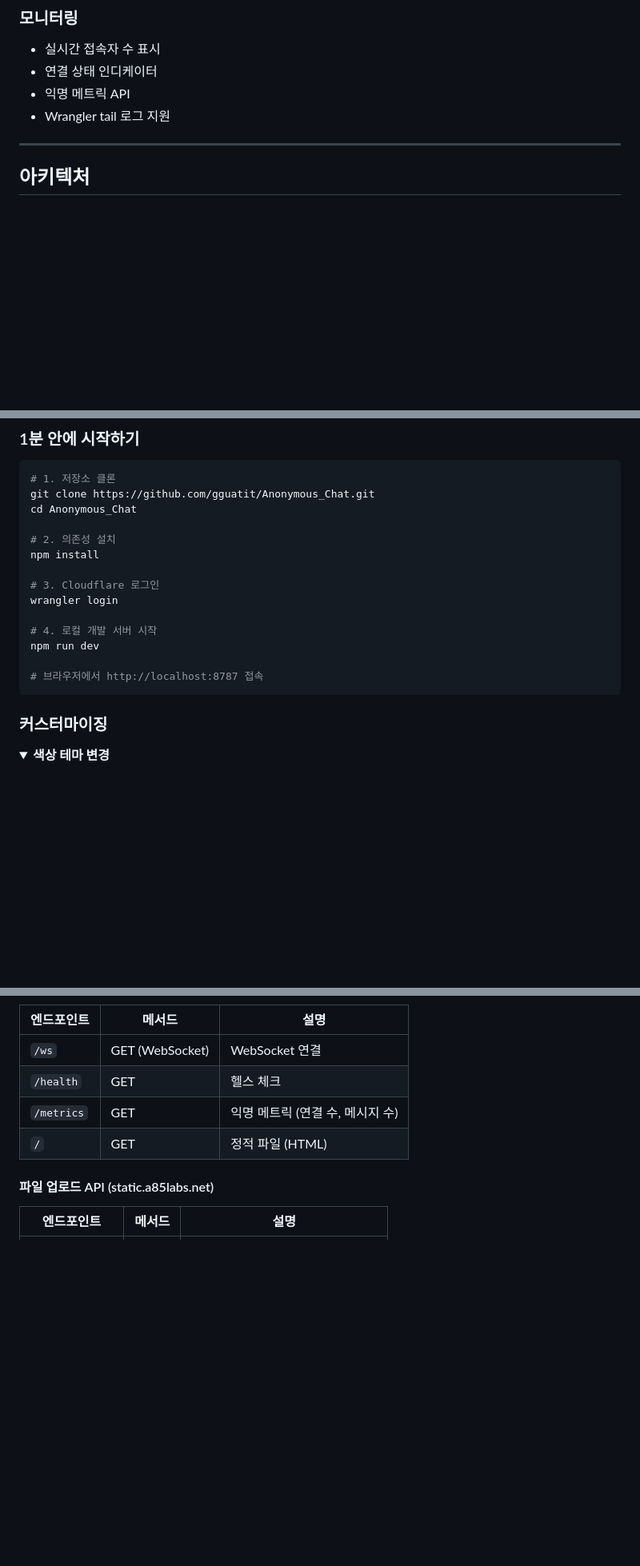
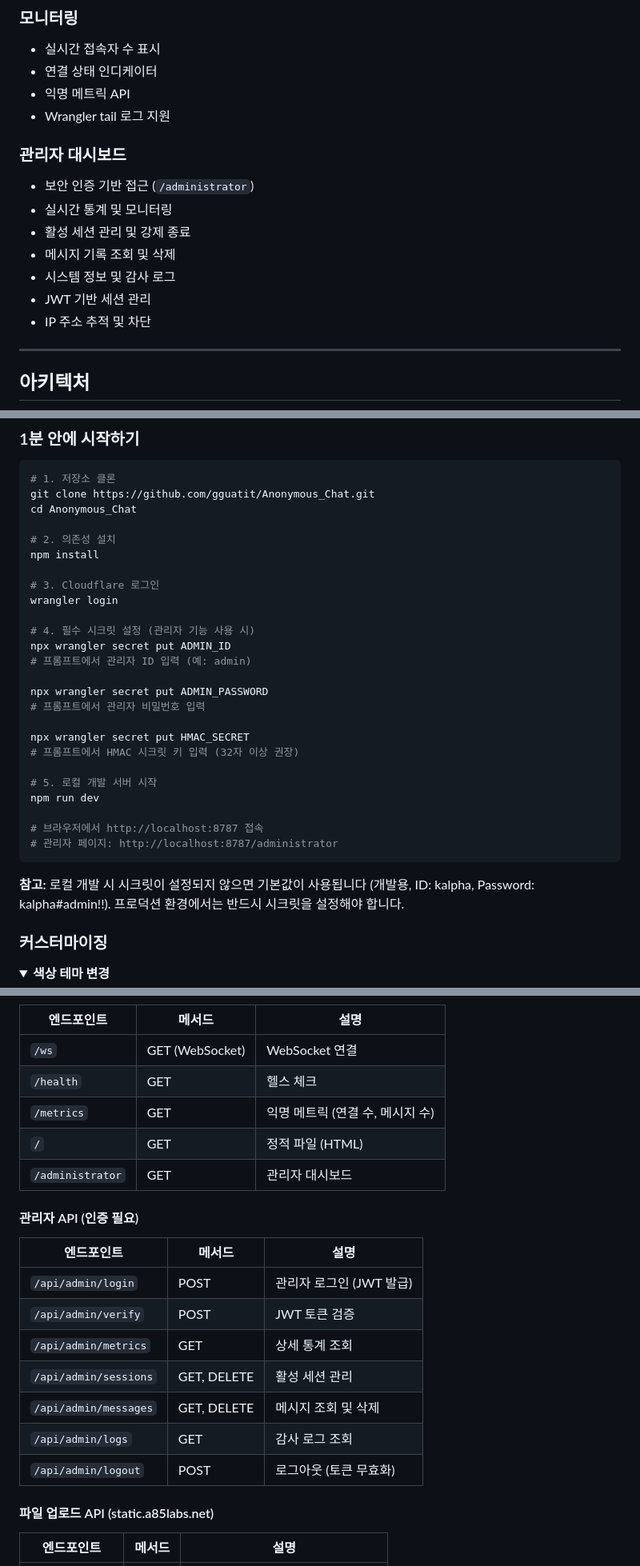
Before and after one commit to gguatit/Anonymous_Chat, a Markdown page: README.md, 3 parts joined by grey strips. Shown at 80% size. Drawn GitHub-style; folded sections open; blank space fills up the shorter version.

````diff
--- a/README.md
+++ b/README.md
@@ -105,6 +105,16 @@ Cloudflare Workers 기반 서버리스 아키텍처
 - 익명 메트릭 API
 - Wrangler tail 로그 지원
 
+### 관리자 대시보드
+
+- 보안 인증 기반 접근 (`/administrator`)
+- 실시간 통계 및 모니터링
+- 활성 세션 관리 및 강제 종료
+- 메시지 기록 조회 및 삭제
+- 시스템 정보 및 감사 로그
+- JWT 기반 세션 관리
+- IP 주소 추적 및 차단
+
 ---
 
 ## 아키텍처
@@ -185,11 +195,24 @@ npm install
 # 3. Cloudflare 로그인
 wrangler login
 
-# 4. 로컬 개발 서버 시작
+# 4. 필수 시크릿 설정 (관리자 기능 사용 시)
+npx wrangler secret put ADMIN_ID
+# 프롬프트에서 관리자 ID 입력 (예: admin)
+
+npx wrangler secret put ADMIN_PASSWORD
+# 프롬프트에서 관리자 비밀번호 입력
+
+npx wrangler secret put HMAC_SECRET
+# 프롬프트에서 HMAC 시크릿 키 입력 (32자 이상 권장)
+
+# 5. 로컬 개발 서버 시작
 npm run dev
 
 # 브라우저에서 http://localhost:8787 접속
+# 관리자 페이지: http://localhost:8787/administrator
 ```
+
+**참고:** 로컬 개발 시 시크릿이 설정되지 않으면 기본값이 사용됩니다 (개발용, ID: kalpha, Password: kalpha#admin!!). 프로덕션 환경에서는 반드시 시크릿을 설정해야 합니다.
 
 ### 커스터마이징
 
@@ -508,6 +572,19 @@ Anonymous_Chat/
 | `/health` | GET | 헬스 체크 |
 | `/metrics` | GET | 익명 메트릭 (연결 수, 메시지 수) |
 | `/` | GET | 정적 파일 (HTML) |
+| `/administrator` | GET | 관리자 대시보드 |
+
+#### 관리자 API (인증 필요)
+
+| 엔드포인트 | 메서드 | 설명 |
+|-----------|--------|------|
+| `/api/admin/login` | POST | 관리자 로그인 (JWT 발급) |
+| `/api/admin/verify` | POST | JWT 토큰 검증 |
+| `/api/admin/metrics` | GET | 상세 통계 조회 |
+| `/api/admin/sessions` | GET, DELETE | 활성 세션 관리 |
+| `/api/admin/messages` | GET, DELETE | 메시지 조회 및 삭제 |
+| `/api/admin/logs` | GET | 감사 로그 조회 |
+| `/api/admin/logout` | POST | 로그아웃 (토큰 무효화) |
 
 #### 파일 업로드 API (static.a85labs.net)
 
````
Also changed, not shown: other parts of README.md (+46 -5 lines).
